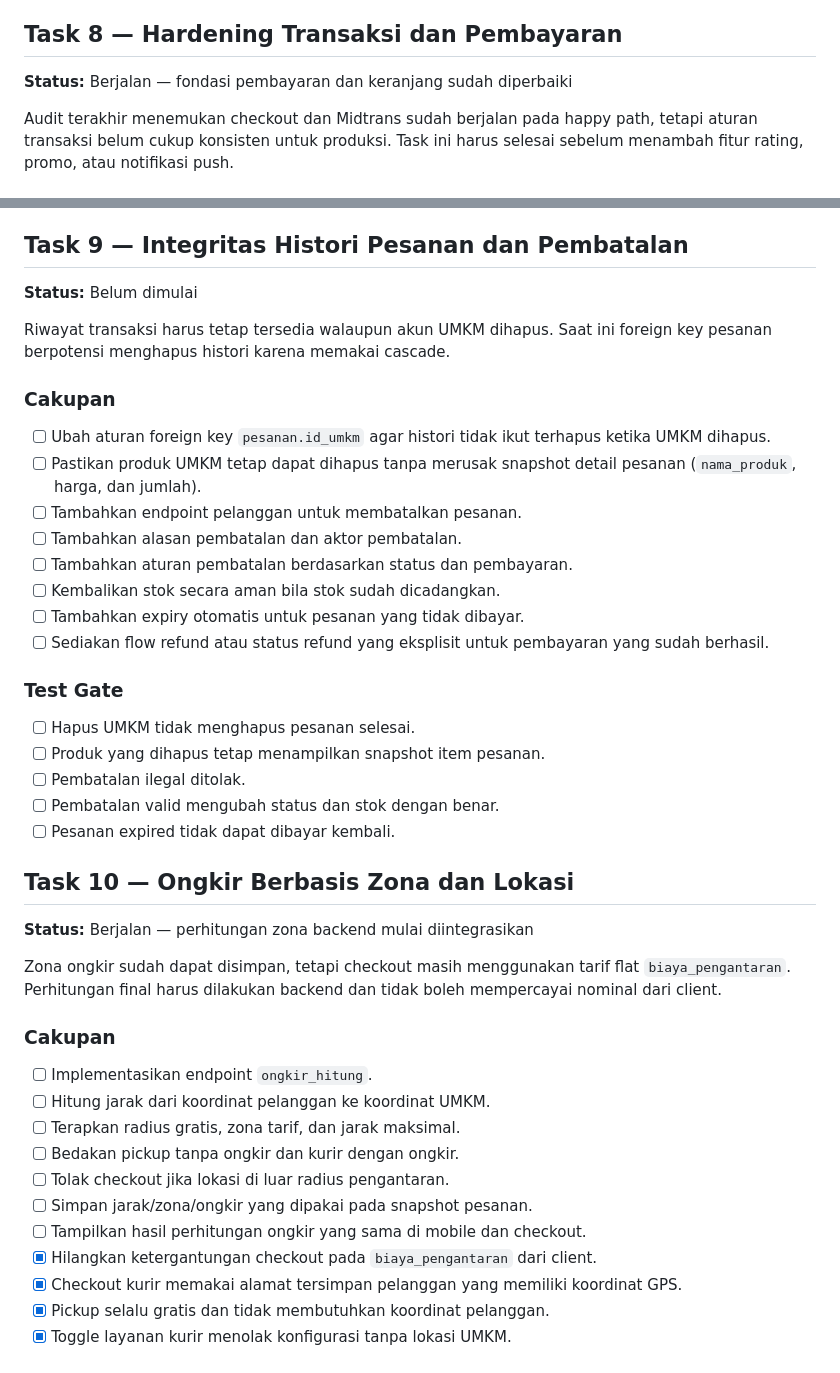
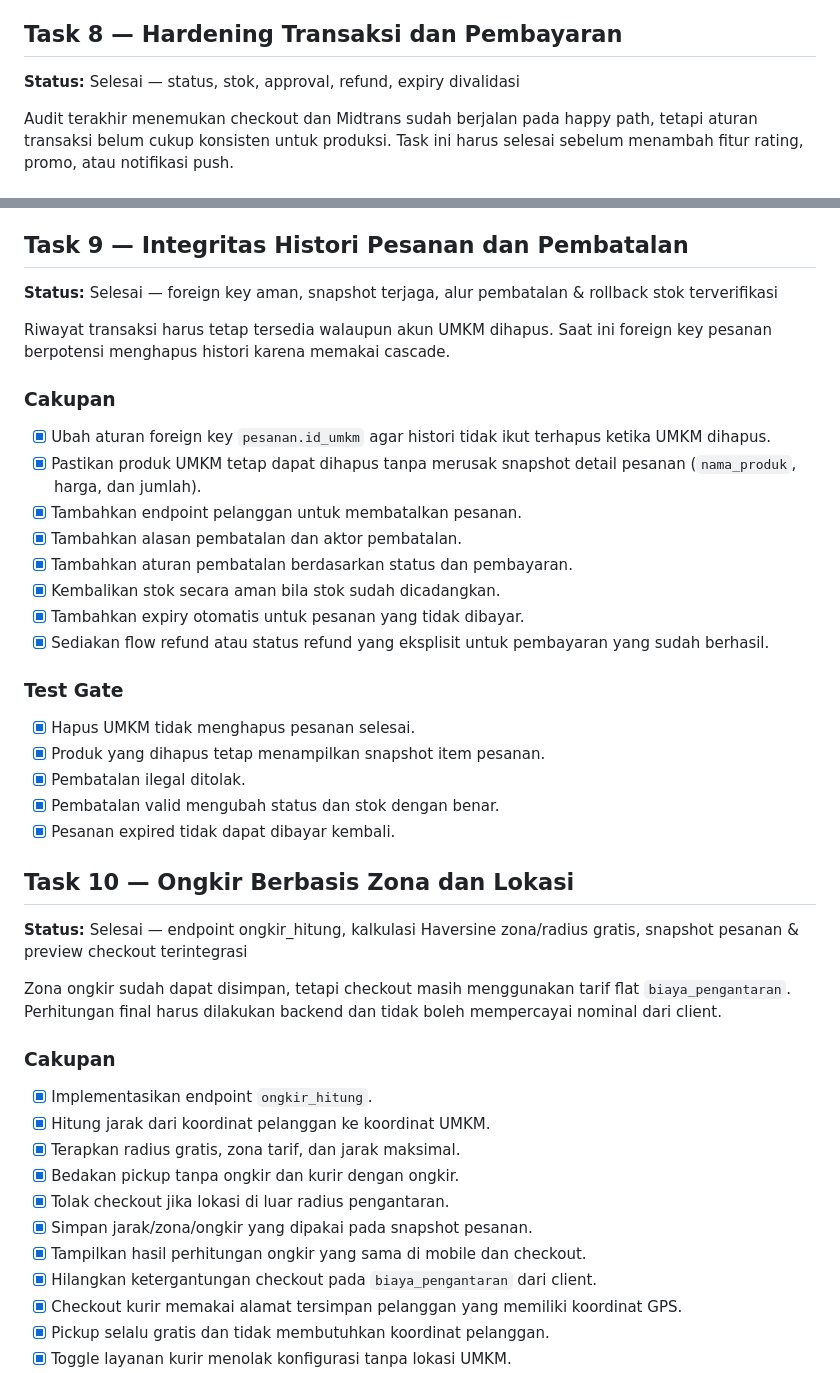
Before and after one commit to bgnrstudents/djajan-mobile, a Markdown page: DJajan-ROADMAP.md, 2 parts joined by grey strips. Drawn GitHub-style.

Commit message:
docs(roadmap): update Task 8, 9, and 10 completion status

```diff
--- a/DJajan-ROADMAP.md
+++ b/DJajan-ROADMAP.md
@@ -351,7 +351,7 @@ terintegrasi pada dashboard admin serta dashboard UMKM
 
 ## Task 8 — Hardening Transaksi dan Pembayaran
 
-**Status:** Berjalan — fondasi pembayaran dan keranjang sudah diperbaiki
+**Status:** Selesai — status, stok, approval, refund, expiry divalidasi
 
 Audit terakhir menemukan checkout dan Midtrans sudah berjalan pada happy path,
 tetapi aturan transaksi belum cukup konsisten untuk produksi. Task ini harus
@@ -396,36 +396,36 @@ selesai sebelum menambah fitur rating, promo, atau notifikasi push.
 
 ## Task 9 — Integritas Histori Pesanan dan Pembatalan
 
-**Status:** Belum dimulai
+**Status:** Selesai — foreign key aman, snapshot terjaga, alur pembatalan & rollback stok terverifikasi
 
 Riwayat transaksi harus tetap tersedia walaupun akun UMKM dihapus. Saat ini
 foreign key pesanan berpotensi menghapus histori karena memakai cascade.
 
 ### Cakupan
 
-- [ ] Ubah aturan foreign key `pesanan.id_umkm` agar histori tidak ikut
+- [x] Ubah aturan foreign key `pesanan.id_umkm` agar histori tidak ikut
   terhapus ketika UMKM dihapus.
-- [ ] Pastikan produk UMKM tetap dapat dihapus tanpa merusak snapshot detail
+- [x] Pastikan produk UMKM tetap dapat dihapus tanpa merusak snapshot detail
   pesanan (`nama_produk`, harga, dan jumlah).
-- [ ] Tambahkan endpoint pelanggan untuk membatalkan pesanan.
-- [ ] Tambahkan alasan pembatalan dan aktor pembatalan.
-- [ ] Tambahkan aturan pembatalan berdasarkan status dan pembayaran.
-- [ ] Kembalikan stok secara aman bila stok sudah dicadangkan.
-- [ ] Tambahkan expiry otomatis untuk pesanan yang tidak dibayar.
-- [ ] Sediakan flow refund atau status refund yang eksplisit untuk pembayaran
+- [x] Tambahkan endpoint pelanggan untuk membatalkan pesanan.
+- [x] Tambahkan alasan pembatalan dan aktor pembatalan.
+- [x] Tambahkan aturan pembatalan berdasarkan status dan pembayaran.
+- [x] Kembalikan stok secara aman bila stok sudah dicadangkan.
+- [x] Tambahkan expiry otomatis untuk pesanan yang tidak dibayar.
+- [x] Sediakan flow refund atau status refund yang eksplisit untuk pembayaran
   yang sudah berhasil.
 
 ### Test Gate
 
-- [ ] Hapus UMKM tidak menghapus pesanan selesai.
-- [ ] Produk yang dihapus tetap menampilkan snapshot item pesanan.
-- [ ] Pembatalan ilegal ditolak.
-- [ ] Pembatalan valid mengubah status dan stok dengan benar.
-- [ ] Pesanan expired tidak dapat dibayar kembali.
+- [x] Hapus UMKM tidak menghapus pesanan selesai.
+- [x] Produk yang dihapus tetap menampilkan snapshot item pesanan.
+- [x] Pembatalan ilegal ditolak.
+- [x] Pembatalan valid mengubah status dan stok dengan benar.
+- [x] Pesanan expired tidak dapat dibayar kembali.
 
 ## Task 10 — Ongkir Berbasis Zona dan Lokasi
 
-**Status:** Berjalan — perhitungan zona backend mulai diintegrasikan
+**Status:** Selesai — endpoint ongkir_hitung, kalkulasi Haversine zona/radius gratis, snapshot pesanan & preview checkout terintegrasi
 
 Zona ongkir sudah dapat disimpan, tetapi checkout masih menggunakan tarif flat
 `biaya_pengantaran`. Perhitungan final harus dilakukan backend dan tidak boleh
@@ -433,13 +433,13 @@ mempercayai nominal dari client.
 
 ### Cakupan
 
-- [ ] Implementasikan endpoint `ongkir_hitung`.
-- [ ] Hitung jarak dari koordinat pelanggan ke koordinat UMKM.
-- [ ] Terapkan radius gratis, zona tarif, dan jarak maksimal.
-- [ ] Bedakan pickup tanpa ongkir dan kurir dengan ongkir.
-- [ ] Tolak checkout jika lokasi di luar radius pengantaran.
-- [ ] Simpan jarak/zona/ongkir yang dipakai pada snapshot pesanan.
-- [ ] Tampilkan hasil perhitungan ongkir yang sama di mobile dan checkout.
+- [x] Implementasikan endpoint `ongkir_hitung`.
+- [x] Hitung jarak dari koordinat pelanggan ke koordinat UMKM.
+- [x] Terapkan radius gratis, zona tarif, dan jarak maksimal.
+- [x] Bedakan pickup tanpa ongkir dan kurir dengan ongkir.
+- [x] Tolak checkout jika lokasi di luar radius pengantaran.
+- [x] Simpan jarak/zona/ongkir yang dipakai pada snapshot pesanan.
+- [x] Tampilkan hasil perhitungan ongkir yang sama di mobile dan checkout.
 - [x] Hilangkan ketergantungan checkout pada `biaya_pengantaran` dari client.
 - [x] Checkout kurir memakai alamat tersimpan pelanggan yang memiliki koordinat GPS.
 - [x] Pickup selalu gratis dan tidak membutuhkan koordinat pelanggan.
```
Also changed, not shown: other parts of DJajan-ROADMAP.md (+6 -6 lines).
